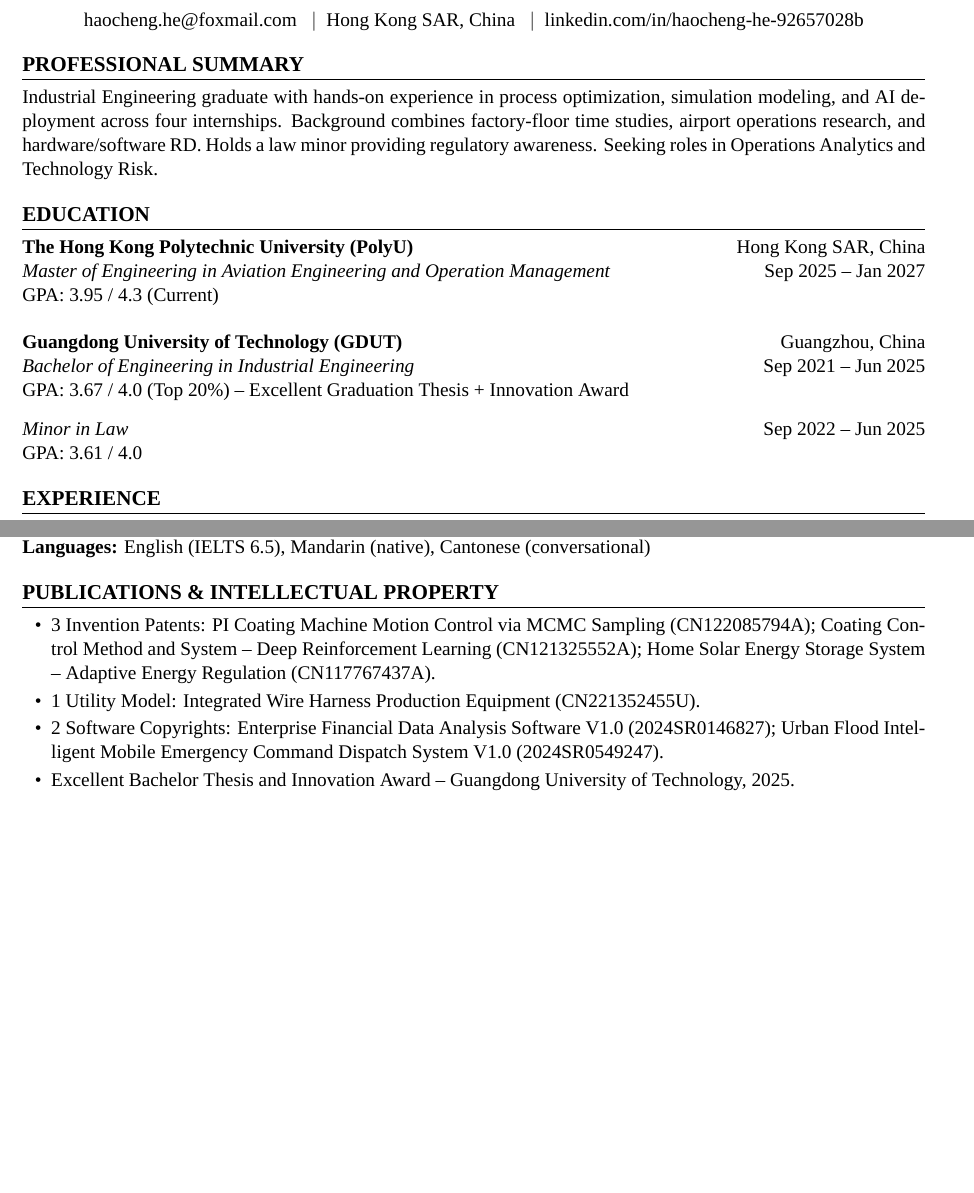
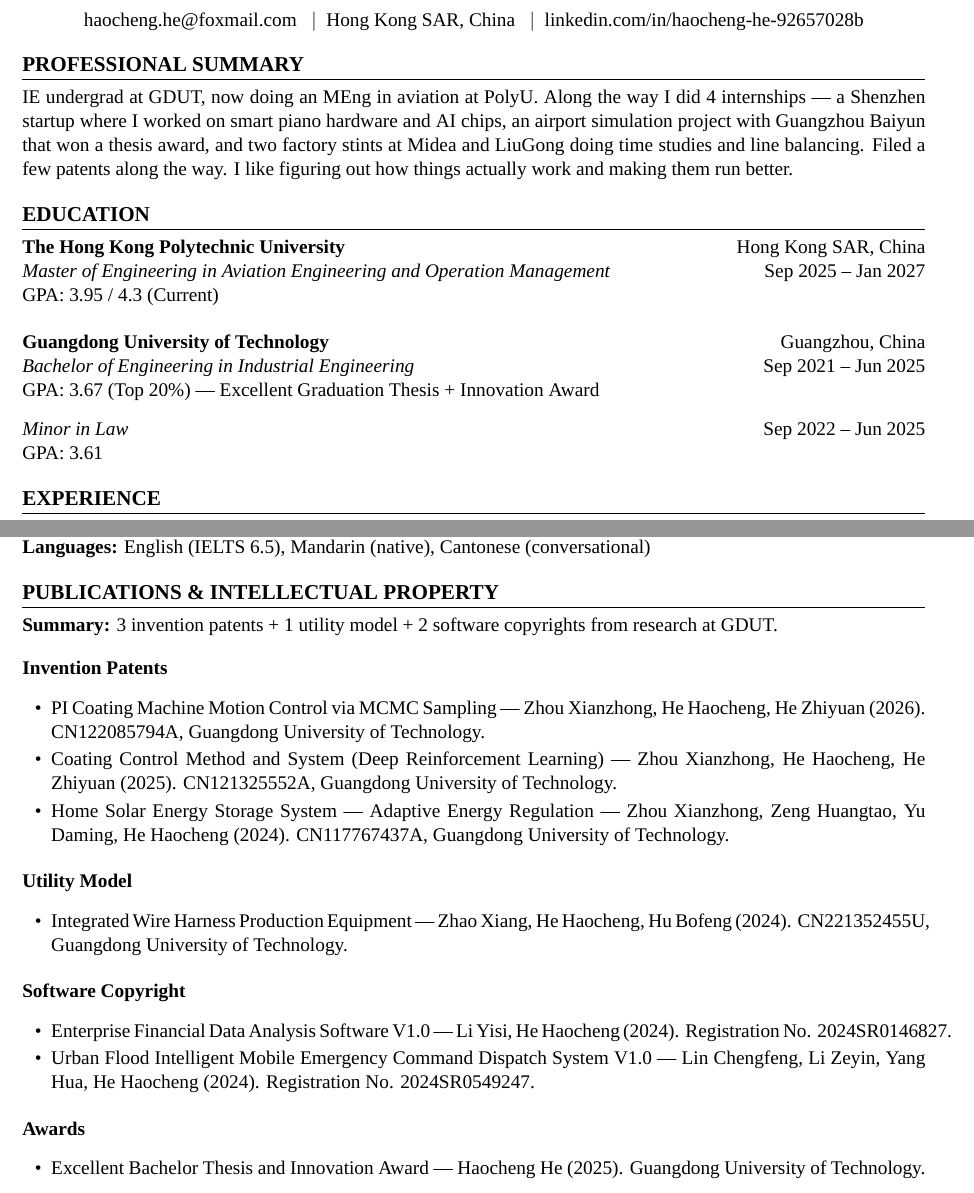
Before and after one commit to idsefa/resume, a LaTeX CV (latex-templates/resume-en.tex): two parts of pages 1 and 2 of 2, joined at a grey line, cut so that both start at the same text, the shorter picture padded with empty space. Compiled offline with XeLaTeX.

Commit message:
refactor: sync LaTeX templates with website resume data exactly
- Copied all content from en.ts/zh.ts to LaTeX templates verbatim
- Added full publications section with all patents, utility model, copyrights, awards
- Kept formalized bullet points from previous commit
- Education, experience, company names, dates all match website exactly

```diff
--- a/latex-templates/resume-en.tex
+++ b/latex-templates/resume-en.tex
@@ -45,27 +45,27 @@
 %  PROFESSIONAL SUMMARY
 % ══════════════════════════════════════════════════════════════
 \section{Professional Summary}
-Industrial Engineering graduate with hands-on experience in process optimization, simulation modeling, and AI deployment across four internships. Background combines factory-floor time studies, airport operations research, and hardware/software R&D. Holds a law minor providing regulatory awareness. Seeking roles in Operations Analytics and Technology Risk.
+IE undergrad at GDUT, now doing an MEng in aviation at PolyU. Along the way I did 4 internships — a Shenzhen startup where I worked on smart piano hardware and AI chips, an airport simulation project with Guangzhou Baiyun that won a thesis award, and two factory stints at Midea and LiuGong doing time studies and line balancing. Filed a few patents along the way. I like figuring out how things actually work and making them run better.
 
 % ══════════════════════════════════════════════════════════════
 %  EDUCATION
 % ══════════════════════════════════════════════════════════════
 \section{Education}
 
-\textbf{The Hong Kong Polytechnic University (PolyU)} \hfill Hong Kong SAR, China \\
+\textbf{The Hong Kong Polytechnic University} \hfill Hong Kong SAR, China \\
 \textit{Master of Engineering in Aviation Engineering and Operation Management} \hfill Sep 2025 -- Jan 2027 \\
 GPA: 3.95 / 4.3 (Current)
 
 \vspace{6pt}
 
-\textbf{Guangdong University of Technology (GDUT)} \hfill Guangzhou, China \\
+\textbf{Guangdong University of Technology} \hfill Guangzhou, China \\
 \textit{Bachelor of Engineering in Industrial Engineering} \hfill Sep 2021 -- Jun 2025 \\
-GPA: 3.67 / 4.0 (Top 20\%) -- Excellent Graduation Thesis + Innovation Award
+GPA: 3.67 (Top 20\%) — Excellent Graduation Thesis + Innovation Award
 
 \vspace{2pt}
 
 \textit{Minor in Law} \hfill Sep 2022 -- Jun 2025 \\
-GPA: 3.61 / 4.0
+GPA: 3.61
 
 % ══════════════════════════════════════════════════════════════
 %  EXPERIENCE
@@ -120,11 +120,37 @@
 % ══════════════════════════════════════════════════════════════
 \section{Publications \& Intellectual Property}
 
+\textbf{Summary:} 3 invention patents + 1 utility model + 2 software copyrights from research at GDUT.
+
+\vspace{4pt}
+
+\textbf{Invention Patents}
 \begin{itemize}
-  \resumeItem{3 Invention Patents: PI Coating Machine Motion Control via MCMC Sampling (CN122085794A); Coating Control Method and System -- Deep Reinforcement Learning (CN121325552A); Home Solar Energy Storage System -- Adaptive Energy Regulation (CN117767437A).}
-  \resumeItem{1 Utility Model: Integrated Wire Harness Production Equipment (CN221352455U).}
-  \resumeItem{2 Software Copyrights: Enterprise Financial Data Analysis Software V1.0 (2024SR0146827); Urban Flood Intelligent Mobile Emergency Command Dispatch System V1.0 (2024SR0549247).}
-  \resumeItem{Excellent Bachelor Thesis and Innovation Award -- Guangdong University of Technology, 2025.}
+  \resumeItem{PI Coating Machine Motion Control via MCMC Sampling — Zhou Xianzhong, He Haocheng, He Zhiyuan (2026). CN122085794A, Guangdong University of Technology.}
+  \resumeItem{Coating Control Method and System (Deep Reinforcement Learning) — Zhou Xianzhong, He Haocheng, He Zhiyuan (2025). CN121325552A, Guangdong University of Technology.}
+  \resumeItem{Home Solar Energy Storage System — Adaptive Energy Regulation — Zhou Xianzhong, Zeng Huangtao, Yu Daming, He Haocheng (2024). CN117767437A, Guangdong University of Technology.}
+\end{itemize}
+
+\vspace{4pt}
+
+\textbf{Utility Model}
+\begin{itemize}
+  \resumeItem{Integrated Wire Harness Production Equipment — Zhao Xiang, He Haocheng, Hu Bofeng (2024). CN221352455U, Guangdong University of Technology.}
+\end{itemize}
+
+\vspace{4pt}
+
+\textbf{Software Copyright}
+\begin{itemize}
+  \resumeItem{Enterprise Financial Data Analysis Software V1.0 — Li Yisi, He Haocheng (2024). Registration No. 2024SR0146827.}
+  \resumeItem{Urban Flood Intelligent Mobile Emergency Command Dispatch System V1.0 — Lin Chengfeng, Li Zeyin, Yang Hua, He Haocheng (2024). Registration No. 2024SR0549247.}
+\end{itemize}
+
+\vspace{4pt}
+
+\textbf{Awards}
+\begin{itemize}
+  \resumeItem{Excellent Bachelor Thesis and Innovation Award — Haocheng He (2025). Guangdong University of Technology.}
 \end{itemize}
 
 \end{document}
```
Also changed, not shown: latex-templates/resume-zh.tex (+37 -11 lines), latex-templates/resume-en.pdf, latex-templates/resume-zh.pdf, latex-templates/resume-en.tex (4 more changed lines), 3 other files.
